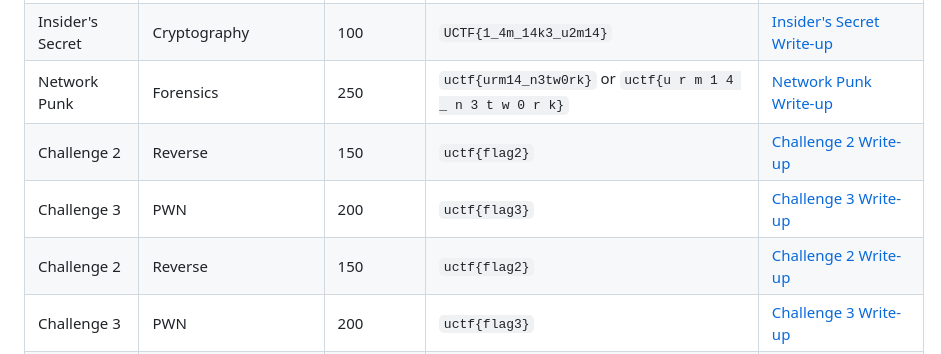
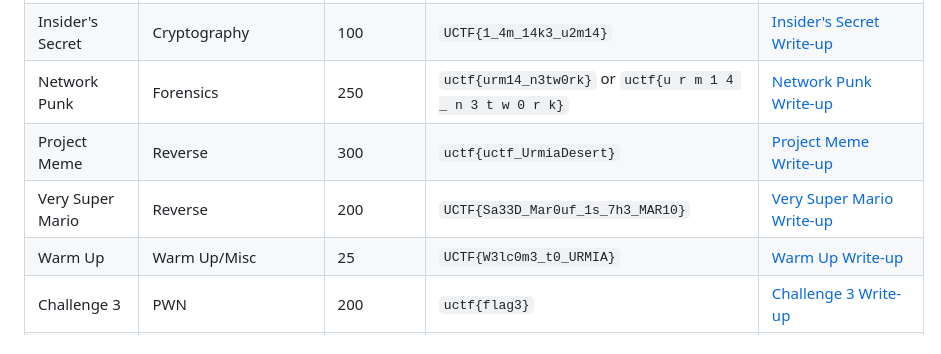
Before and after one commit to UrmiaCTF/UCTF-2023, a Markdown page: README.md, the part around the change. Drawn GitHub-style.

Commit message:
Update README.md by adding information related to Project Meme, Very Super Mario and Warm Up

```diff
--- a/README.md
+++ b/README.md
@@ -55,9 +55,9 @@ View the final scoreboard and rankings for UCTF 2023 on [website link].
 | Cryptic Mansion           | Steganography/OSINT                | 350             | `UCTF{37.496805716848954, 45.63767444207702}`     | [Cryptic Mansion Write-up](https://github.com/UrmiaCTF/UCTF-2023/tree/main/Cryptic-Mansion#-write-up) |
 | Insider's Secret           | Cryptography            | 100             | `UCTF{1_4m_14k3_u2m14}`     | [Insider's Secret Write-up](https://github.com/UrmiaCTF/UCTF-2023/tree/main/Insiders-Secret#-write-up) |
 | Network Punk           | Forensics                | 250             | `uctf{urm14_n3tw0rk}` or `uctf{u r m 1 4 _ n 3 t w 0 r k}`    | [Network Punk Write-up]([write-ups/challenge3.md](https://github.com/UrmiaCTF/UCTF-2023/tree/main/NetworkPunk#write-up)) |
-| Challenge 2           | Reverse            | 150             | `uctf{flag2}`     | [Challenge 2 Write-up](write-ups/challenge2.md) |
-| Challenge 3           | PWN                | 200             | `uctf{flag3}`     | [Challenge 3 Write-up](write-ups/challenge3.md) |
-| Challenge 2           | Reverse            | 150             | `uctf{flag2}`     | [Challenge 2 Write-up](write-ups/challenge2.md) |
+| Project Meme           | Reverse            | 300             | `uctf{uctf_UrmiaDesert}`     | [Project Meme Write-up](https://github.com/UrmiaCTF/UCTF-2023/tree/main/ProjectMeme#write-up) |
+| Very Super Mario           | Reverse                | 200             | `UCTF{Sa33D_Mar0uf_1s_7h3_MAR10}`     | [Very Super Mario Write-up](https://github.com/UrmiaCTF/UCTF-2023/tree/main/VerySuperMario#write-up) |
+| Warm Up           | Warm Up/Misc            | 25             | `UCTF{W3lc0m3_t0_URMIA}`     | [Warm Up Write-up]([write-ups/challenge2.md](https://github.com/UrmiaCTF/UCTF-2023/tree/main/WarmUp#write-up)) |
 | Challenge 3           | PWN                | 200             | `uctf{flag3}`     | [Challenge 3 Write-up](write-ups/challenge3.md) |
 | Challenge 2           | Reverse            | 150             | `uctf{flag2}`     | [Challenge 2 Write-up](write-ups/challenge2.md) |
 | Challenge 3           | PWN                | 200             | `uctf{flag3}`     | [Challenge 3 Write-up](write-ups/challenge3.md) |
```
